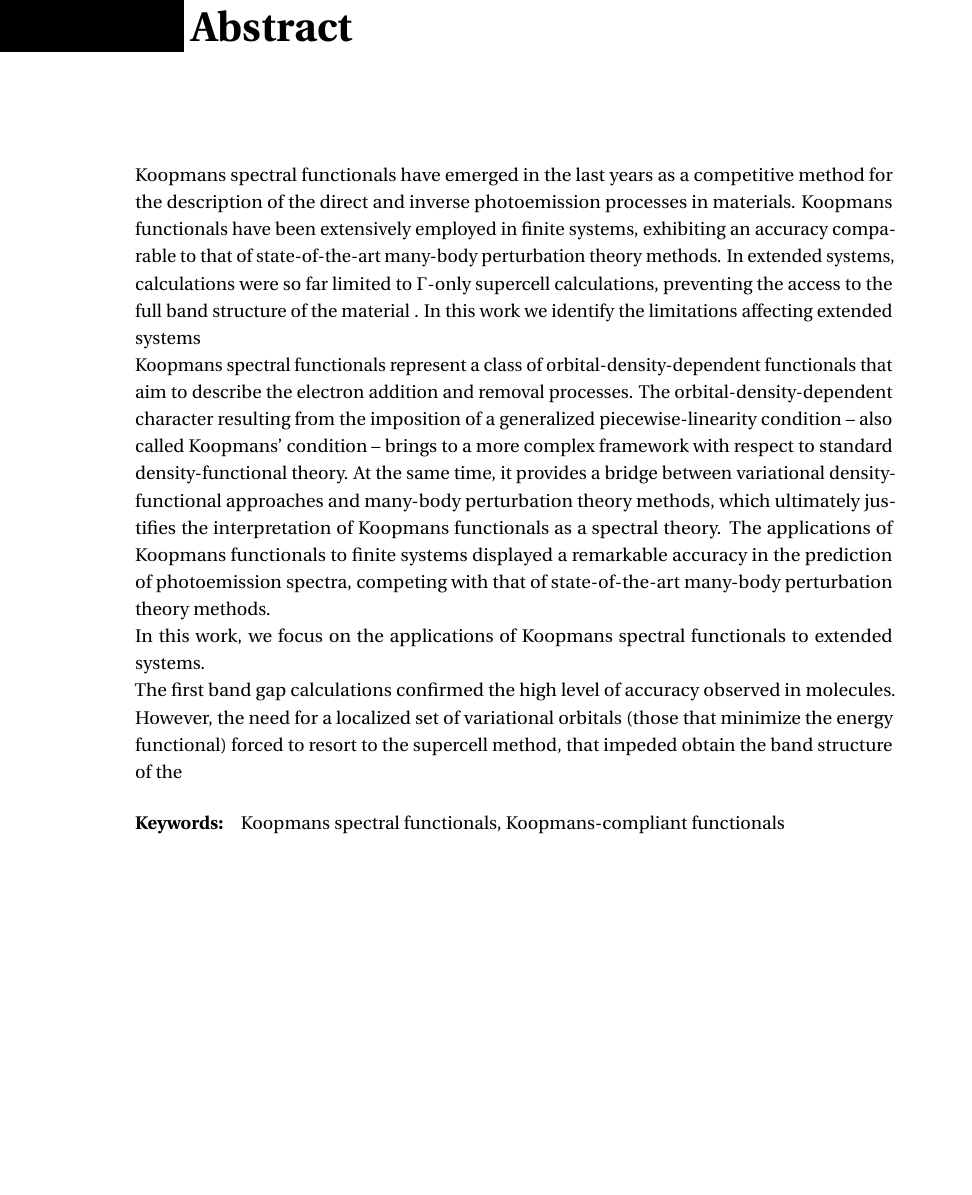
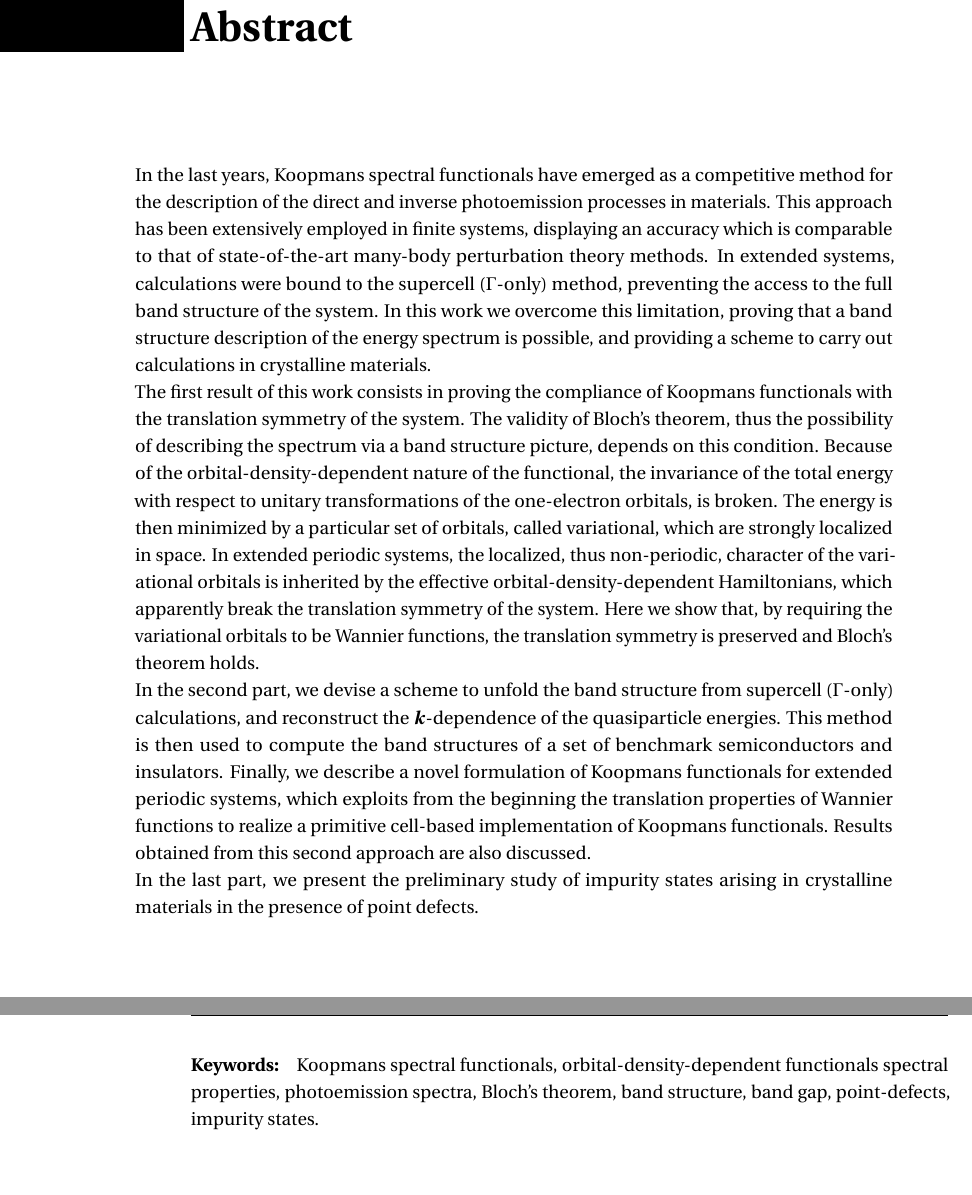
Before and after one commit to degennar/PhD_thesis, a LaTeX thesis (main.tex, which reads head/abstracts.tex): part of page 5 of 146 before the commit and two parts of pages 5 and 6 of 146 after it, the two joined at a grey line, cut so that both start at the same text, the shorter picture padded with empty space. Compiled offline with pdfLaTeX.

Commit message:
abstract complete

```diff
--- a/head/abstracts.tex
+++ b/head/abstracts.tex
@@ -8,19 +8,25 @@
 \vspace{2cm}
 %
 
-Koopmans spectral functionals have emerged in the last years as a competitive method for the description of the direct and inverse photoemission processes in materials. Koopmans functionals have been extensively employed in finite systems, exhibiting an accuracy comparable to that of state-of-the-art many-body perturbation theory methods. In extended systems, calculations were so far limited to $\Gamma$-only supercell calculations, preventing the access to the full band structure of the material . In this work we identify the limitations affecting extended systems
+In the last years, Koopmans spectral functionals have emerged as a competitive method for the description of the direct and inverse photoemission processes in materials. This approach has been extensively employed in finite systems, displaying an accuracy which is comparable to that of state-of-the-art many-body perturbation theory methods. In extended systems, calculations were bound to the supercell ($\Gamma$-only) method, preventing the access to the full band structure of the system. In this work we overcome this limitation, proving that a band structure description of the energy spectrum is possible, and providing a scheme to carry out calculations in crystalline materials.
 
-Koopmans spectral functionals represent a class of orbital-density-dependent functionals that aim to describe the electron addition and removal processes. The orbital-density-dependent character resulting from the imposition of a generalized piecewise-linearity condition -- also called Koopmans' condition -- brings to a more complex framework with respect to standard density-functional theory. At the same time, it provides a bridge between variational density-functional approaches and many-body perturbation theory methods, which ultimately justifies the interpretation of Koopmans functionals as a spectral theory. The applications of Koopmans functionals to finite systems displayed a remarkable accuracy in the prediction of photoemission spectra, competing with that of state-of-the-art many-body perturbation theory methods.
+The first result of this work consists in proving the compliance of Koopmans functionals with the translation symmetry of the system. The validity of Bloch's theorem, thus the possibility of describing the spectrum via a band structure picture, depends on this condition. Because of the orbital-density-dependent nature of the functional, the invariance of the total energy with respect to unitary transformations of the one-electron orbitals, is broken. The energy is then minimized by a particular set of orbitals, called variational, which are strongly localized in space. In extended periodic systems, the localized, thus non-periodic, character of the variational orbitals is inherited by the effective orbital-density-dependent Hamiltonians, which apparently break the translation symmetry of the system. Here we show that, by requiring the variational orbitals to be Wannier functions, the translation symmetry is preserved and Bloch's theorem holds.
 
-In this work, we focus on the applications of Koopmans spectral functionals to extended systems.
+In the second part, we devise a scheme to unfold the band structure from supercell ($\Gamma$-only) calculations, and reconstruct the $\bk$-dependence of the quasiparticle energies. This method is then used to compute the band structures of a set of benchmark semiconductors and insulators. Finally, we describe a novel formulation of Koopmans functionals for extended periodic systems, which exploits from the beginning the translation properties of Wannier functions to realize a primitive cell-based implementation of Koopmans functionals. Results obtained from this second approach are also discussed.
 
-The first band gap calculations confirmed the high level of accuracy observed in molecules. However, the need for a localized set of variational orbitals (those that minimize the energy functional) forced to resort to the supercell method, that impeded obtain the band structure of the
-
+In the last part, we present the preliminary study of impurity states arising in crystalline materials in the presence of point defects.
 
 %
 \paragraph{Keywords:}
 Koopmans spectral functionals,
-Koopmans-compliant functionals
+orbital-density-dependent functionals
+spectral properties,
+photoemission spectra,
+Bloch's theorem,
+band structure,
+band gap,
+point-defects,
+impurity states.
 %
 \addcontentsline{toc}{chapter}{Abstract} % adds an entry to the table of contents
 
```
